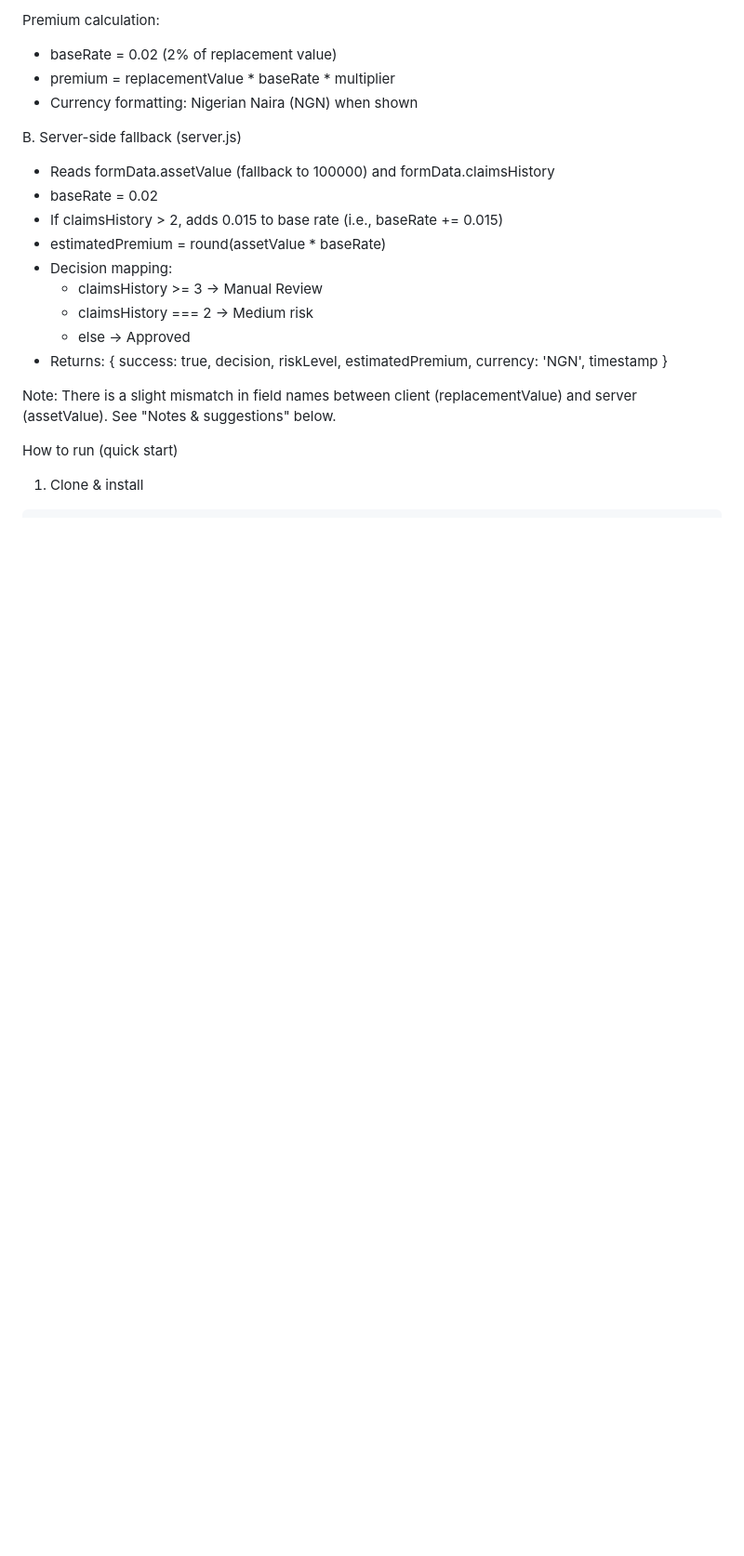
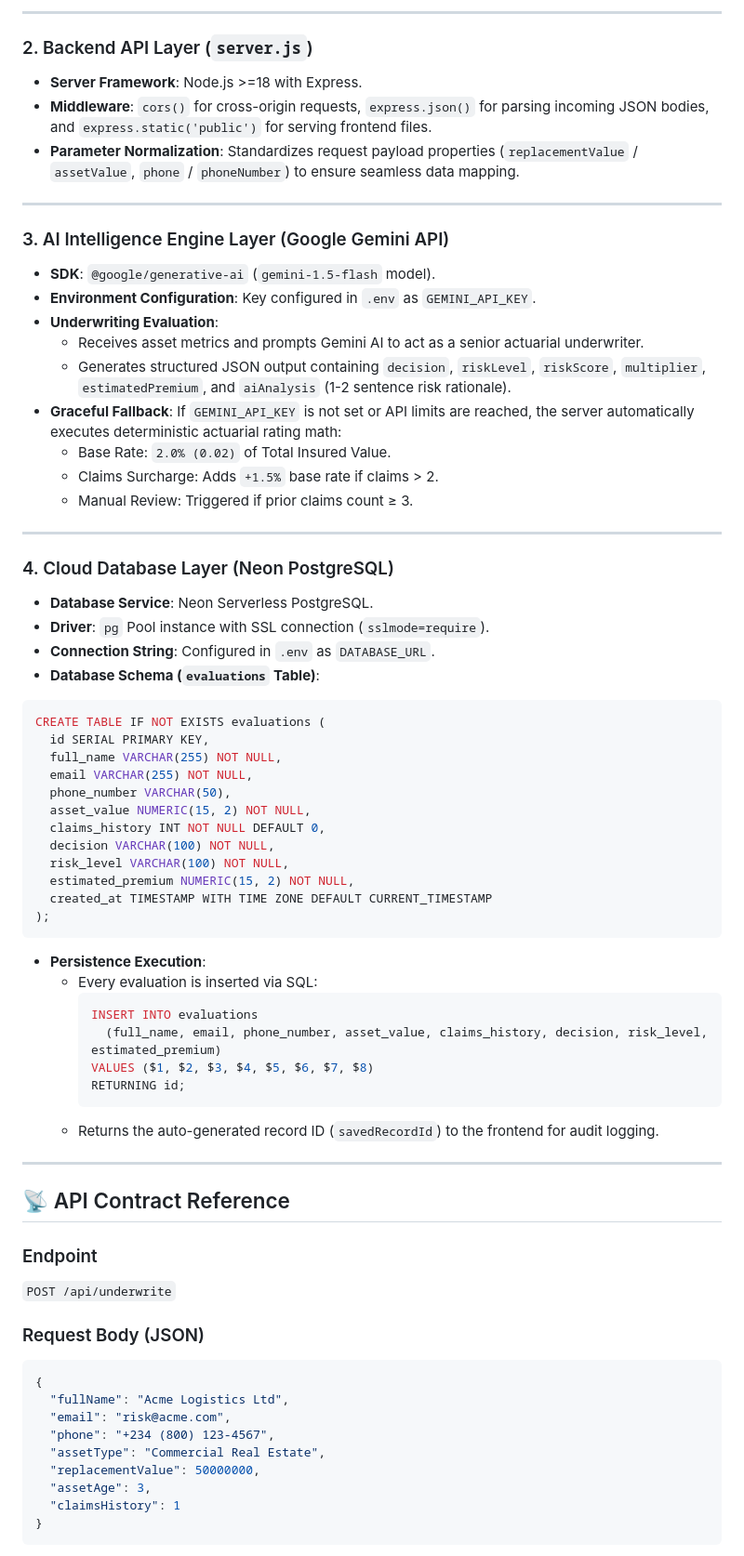
Before and after one commit to PrevailUgah/Nom-Insurance-Underwriting, a Markdown page: Readme.md, the part around one of its changes. Shown at 93% size. Drawn GitHub-style; blank space fills up the shorter version.

````diff
--- a/Readme.md
+++ b/Readme.md
@@ -70,29 +42,74 @@ Decision mapping:
 
-Premium calculation:
-- baseRate = 0.02 (2% of replacement value)
-- premium = replacementValue * baseRate * multiplier
-- Currency formatting: Nigerian Naira (NGN) when shown
+---
 
-B. Server-side fallback (server.js)
-- Reads formData.assetValue (fallback to 100000) and formData.claimsHistory
-- baseRate = 0.02
-- If claimsHistory > 2, adds 0.015 to base rate (i.e., baseRate += 0.015)
-- estimatedPremium = round(assetValue * baseRate)
-- Decision mapping:
-  - claimsHistory >= 3 → Manual Review
-  - claimsHistory === 2 → Medium risk
-  - else → Approved
-- Returns:
-  {
-    success: true,
-    decision,
-    riskLevel,
-    estimatedPremium,
-    currency: 'NGN',
-    timestamp
-  }
+### 2. Backend API Layer (`server.js`)
+- **Server Framework**: Node.js >=18 with Express.
+- **Middleware**: `cors()` for cross-origin requests, `express.json()` for parsing incoming JSON bodies, and `express.static('public')` for serving frontend files.
+- **Parameter Normalization**: Standardizes request payload properties (`replacementValue` / `assetValue`, `phone` / `phoneNumber`) to ensure seamless data mapping.
 
-Note: There is a slight mismatch in field names between client (replacementValue) and server (assetValue). See "Notes & suggestions" below.
+---
 
-How to run (quick start)
-1. Clone & install
+### 3. AI Intelligence Engine Layer (Google Gemini API)
+- **SDK**: `@google/generative-ai` (`gemini-1.5-flash` model).
+- **Environment Configuration**: Key configured in `.env` as `GEMINI_API_KEY`.
+- **Underwriting Evaluation**:
+  - Receives asset metrics and prompts Gemini AI to act as a senior actuarial underwriter.
+  - Generates structured JSON output containing `decision`, `riskLevel`, `riskScore`, `multiplier`, `estimatedPremium`, and `aiAnalysis` (1-2 sentence risk rationale).
+- **Graceful Fallback**: If `GEMINI_API_KEY` is not set or API limits are reached, the server automatically executes deterministic actuarial rating math:
+  - Base Rate: `2.0% (0.02)` of Total Insured Value.
+  - Claims Surcharge: Adds `+1.5%` base rate if claims > 2.
+  - Manual Review: Triggered if prior claims count &ge; 3.
+
+---
+
+### 4. Cloud Database Layer (Neon PostgreSQL)
+- **Database Service**: Neon Serverless PostgreSQL.
+- **Driver**: `pg` Pool instance with SSL connection (`sslmode=require`).
+- **Connection String**: Configured in `.env` as `DATABASE_URL`.
+- **Database Schema (`evaluations` Table)**:
+
+```sql
+CREATE TABLE IF NOT EXISTS evaluations (
+  id SERIAL PRIMARY KEY,
+  full_name VARCHAR(255) NOT NULL,
+  email VARCHAR(255) NOT NULL,
+  phone_number VARCHAR(50),
+  asset_value NUMERIC(15, 2) NOT NULL,
+  claims_history INT NOT NULL DEFAULT 0,
+  decision VARCHAR(100) NOT NULL,
+  risk_level VARCHAR(100) NOT NULL,
+  estimated_premium NUMERIC(15, 2) NOT NULL,
+  created_at TIMESTAMP WITH TIME ZONE DEFAULT CURRENT_TIMESTAMP
+);
+```
+
+- **Persistence Execution**:
+  - Every evaluation is inserted via SQL:
+    ```sql
+    INSERT INTO evaluations
+      (full_name, email, phone_number, asset_value, claims_history, decision, risk_level, estimated_premium)
+    VALUES ($1, $2, $3, $4, $5, $6, $7, $8)
+    RETURNING id;
+    ```
+  - Returns the auto-generated record ID (`savedRecordId`) to the frontend for audit logging.
+
+---
+
+## 📡 API Contract Reference
+
+### Endpoint
+`POST /api/underwrite`
+
+### Request Body (JSON)
+```json
+{
+  "fullName": "Acme Logistics Ltd",
+  "email": "risk@acme.com",
+  "phone": "+234 (800) 123-4567",
+  "assetType": "Commercial Real Estate",
+  "replacementValue": 50000000,
+  "assetAge": 3,
+  "claimsHistory": 1
+}
+```
+
````
Also changed, not shown: other parts of Readme.md (+76 -122 lines).
